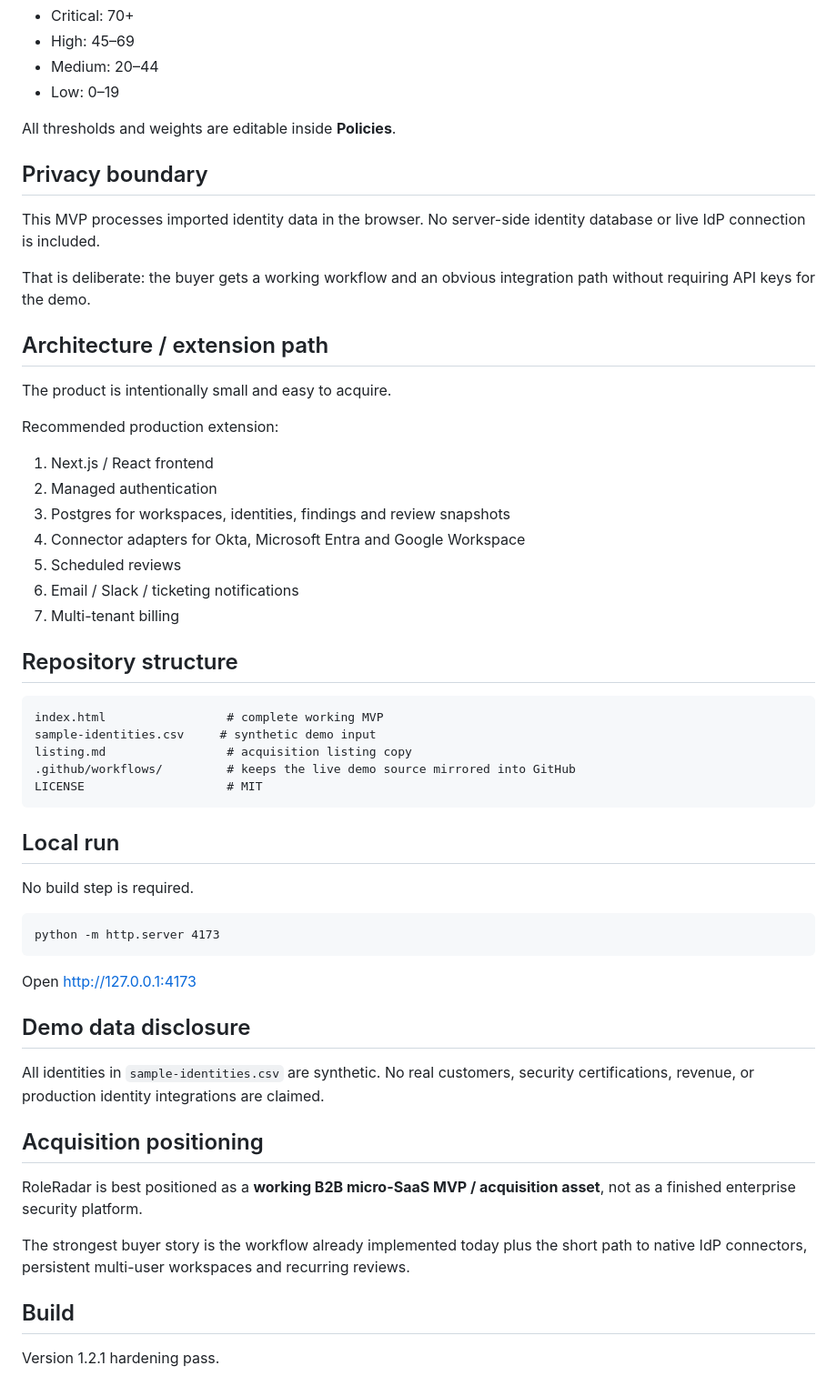
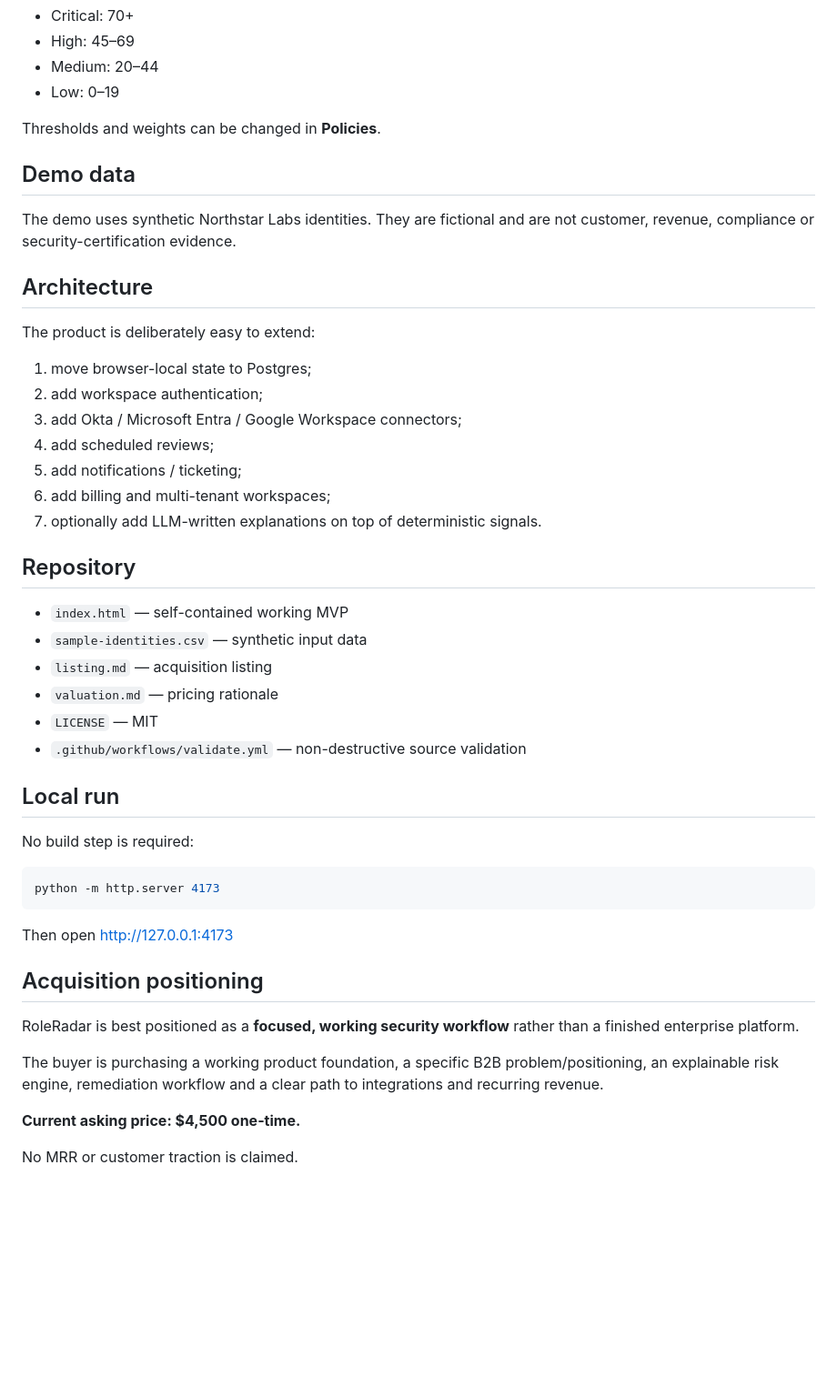
Before and after one commit to dmytri595-design/roleradar, a Markdown page: README.md, the part around one of its changes. Shown at 91% size. Drawn GitHub-style; blank space fills up the shorter version.

Commit message:
docs: refresh acquisition README and truthful product status

````diff
--- a/README.md
+++ b/README.md
@@ -55,58 +54,49 @@ Severity bands:
 - Medium: 20–44
 - Low: 0–19
 
-All thresholds and weights are editable inside **Policies**.
+Thresholds and weights can be changed in **Policies**.
 
-## Privacy boundary
+## Demo data
 
-This MVP processes imported identity data in the browser. No server-side identity database or live IdP connection is included.
+The demo uses synthetic Northstar Labs identities. They are fictional and are not customer, revenue, compliance or security-certification evidence.
 
-That is deliberate: the buyer gets a working workflow and an obvious integration path without requiring API keys for the demo.
+## Architecture
 
-## Architecture / extension path
+The product is deliberately easy to extend:
 
-The product is intentionally small and easy to acquire.
+1. move browser-local state to Postgres;
+2. add workspace authentication;
+3. add Okta / Microsoft Entra / Google Workspace connectors;
+4. add scheduled reviews;
+5. add notifications / ticketing;
+6. add billing and multi-tenant workspaces;
+7. optionally add LLM-written explanations on top of deterministic signals.
 
-Recommended production extension:
+## Repository
 
-1. Next.js / React frontend
-2. Managed authentication
-3. Postgres for workspaces, identities, findings and review snapshots
-4. Connector adapters for Okta, Microsoft Entra and Google Workspace
-5. Scheduled reviews
-6. Email / Slack / ticketing notifications
-7. Multi-tenant billing
-
-## Repository structure
-
-```
-index.html                 # complete working MVP
-sample-identities.csv     # synthetic demo input
-listing.md                 # acquisition listing copy
-.github/workflows/         # keeps the live demo source mirrored into GitHub
-LICENSE                    # MIT
-```
+- `index.html` — self-contained working MVP
+- `sample-identities.csv` — synthetic input data
+- `listing.md` — acquisition listing
+- `valuation.md` — pricing rationale
+- `LICENSE` — MIT
+- `.github/workflows/validate.yml` — non-destructive source validation
 
 ## Local run
 
-No build step is required.
+No build step is required:
 
-```
+```bash
 python -m http.server 4173
 ```
 
-Open http://127.0.0.1:4173
-
-## Demo data disclosure
-
-All identities in `sample-identities.csv` are synthetic. No real customers, security certifications, revenue, or production identity integrations are claimed.
+Then open http://127.0.0.1:4173
 
 ## Acquisition positioning
 
-RoleRadar is best positioned as a **working B2B micro-SaaS MVP / acquisition asset**, not as a finished enterprise security platform.
+RoleRadar is best positioned as a **focused, working security workflow** rather than a finished enterprise platform.
 
-The strongest buyer story is the workflow already implemented today plus the short path to native IdP connectors, persistent multi-user workspaces and recurring reviews.
+The buyer is purchasing a working product foundation, a specific B2B problem/positioning, an explainable risk engine, remediation workflow and a clear path to integrations and recurring revenue.
 
+**Current asking price: $4,500 one-time.**
 
-## Build
-Version 1.2.1 hardening pass.
+No MRR or customer traction is claimed.
````
Also changed, not shown: other parts of README.md (+25 -26 lines).
